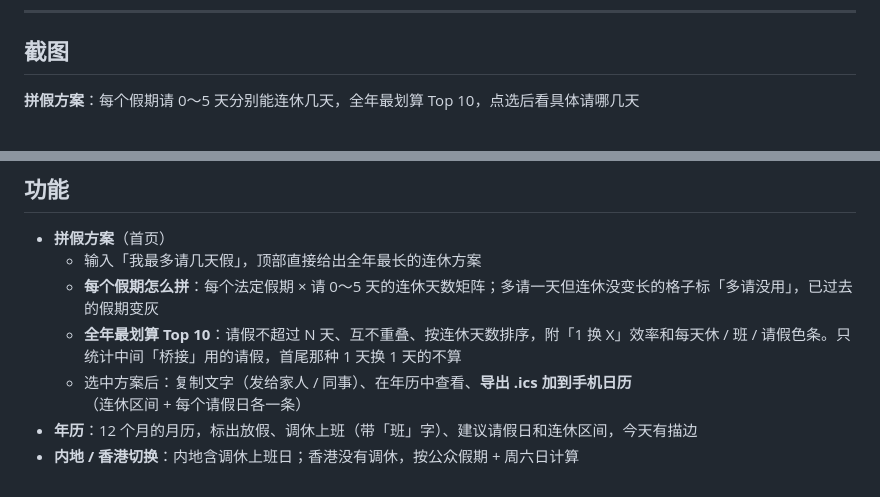
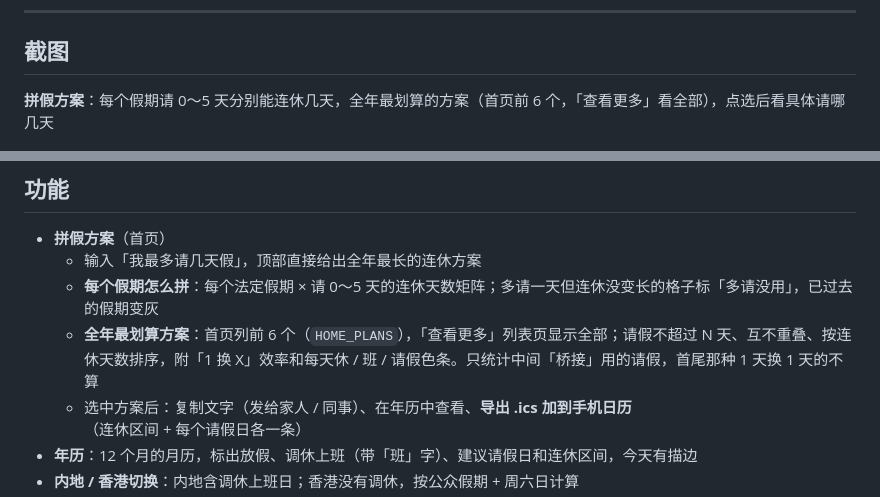
Before and after one commit to climb0516/holiday-planner, a Markdown page: README.md, 2 parts joined by grey strips. Drawn GitHub-style.

Commit message:
docs: README 功能说明按代码更正
Co-Authored-By: Claude Opus 5.5 <noreply@anthropic.com>

```diff
--- a/README.md
+++ b/README.md
@@ -8,7 +8,7 @@
 
 ## 截图
 
-**拼假方案**：每个假期请 0～5 天分别能连休几天，全年最划算 Top 10，点选后看具体请哪几天
+**拼假方案**：每个假期请 0～5 天分别能连休几天，全年最划算的方案（首页前 6 个，「查看更多」看全部），点选后看具体请哪几天
 
 ![拼假方案](screenshot-plan.jpg)
 
@@ -23,7 +23,7 @@
 - **拼假方案**（首页）
   - 输入「我最多请几天假」，顶部直接给出全年最长的连休方案
   - **每个假期怎么拼**：每个法定假期 × 请 0～5 天的连休天数矩阵；多请一天但连休没变长的格子标「多请没用」，已过去的假期变灰
-  - **全年最划算 Top 10**：请假不超过 N 天、互不重叠、按连休天数排序，附「1 换 X」效率和每天休 / 班 / 请假色条。只统计中间「桥接」用的请假，首尾那种 1 天换 1 天的不算
+  - **全年最划算方案**：首页列前 6 个（`HOME_PLANS`），「查看更多」列表页显示全部；请假不超过 N 天、互不重叠、按连休天数排序，附「1 换 X」效率和每天休 / 班 / 请假色条。只统计中间「桥接」用的请假，首尾那种 1 天换 1 天的不算
   - 选中方案后：复制文字（发给家人 / 同事）、在年历中查看、**导出 .ics 加到手机日历**（连休区间 + 每个请假日各一条）
 - **年历**：12 个月的月历，标出放假、调休上班（带「班」字）、建议请假日和连休区间，今天有描边
 - **内地 / 香港切换**：内地含调休上班日；香港没有调休，按公众假期 + 周六日计算
```
